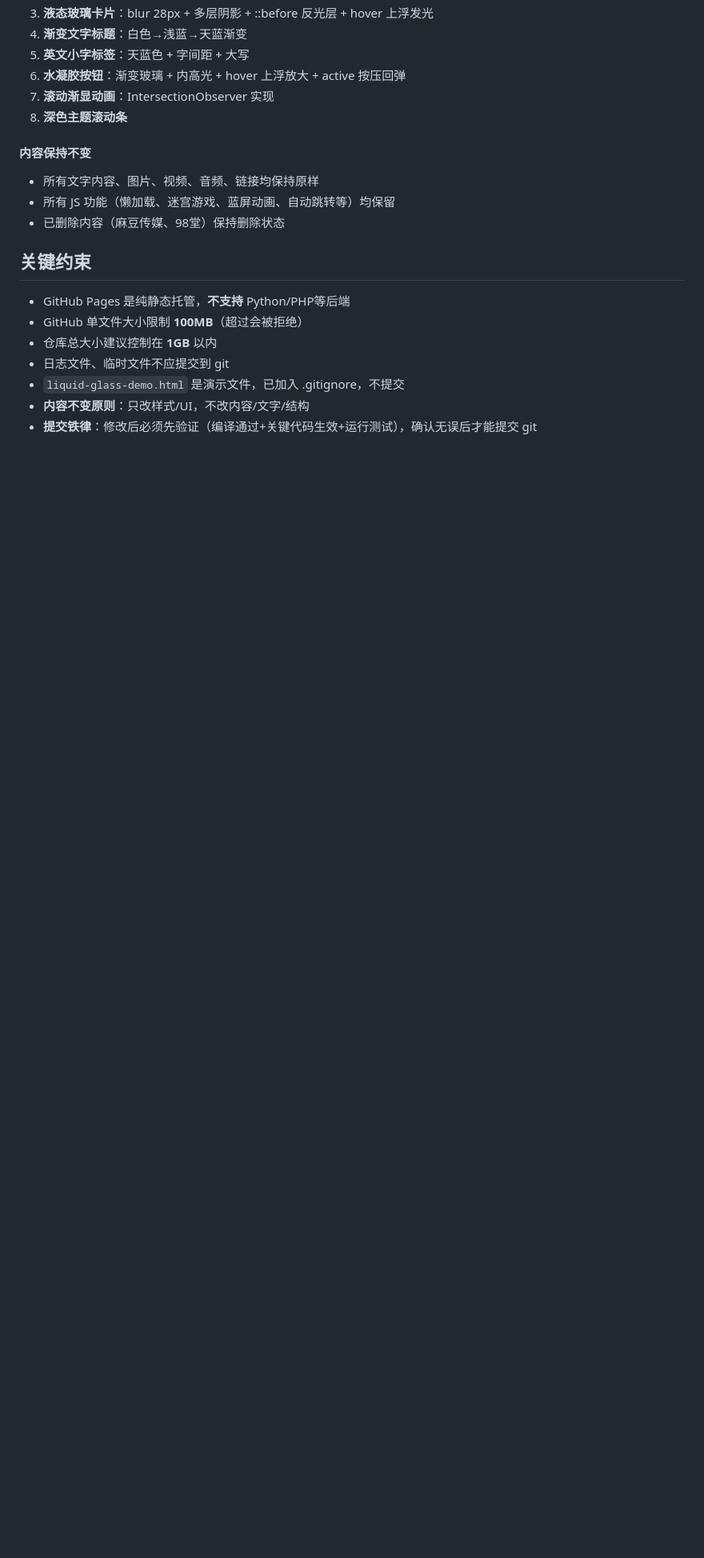
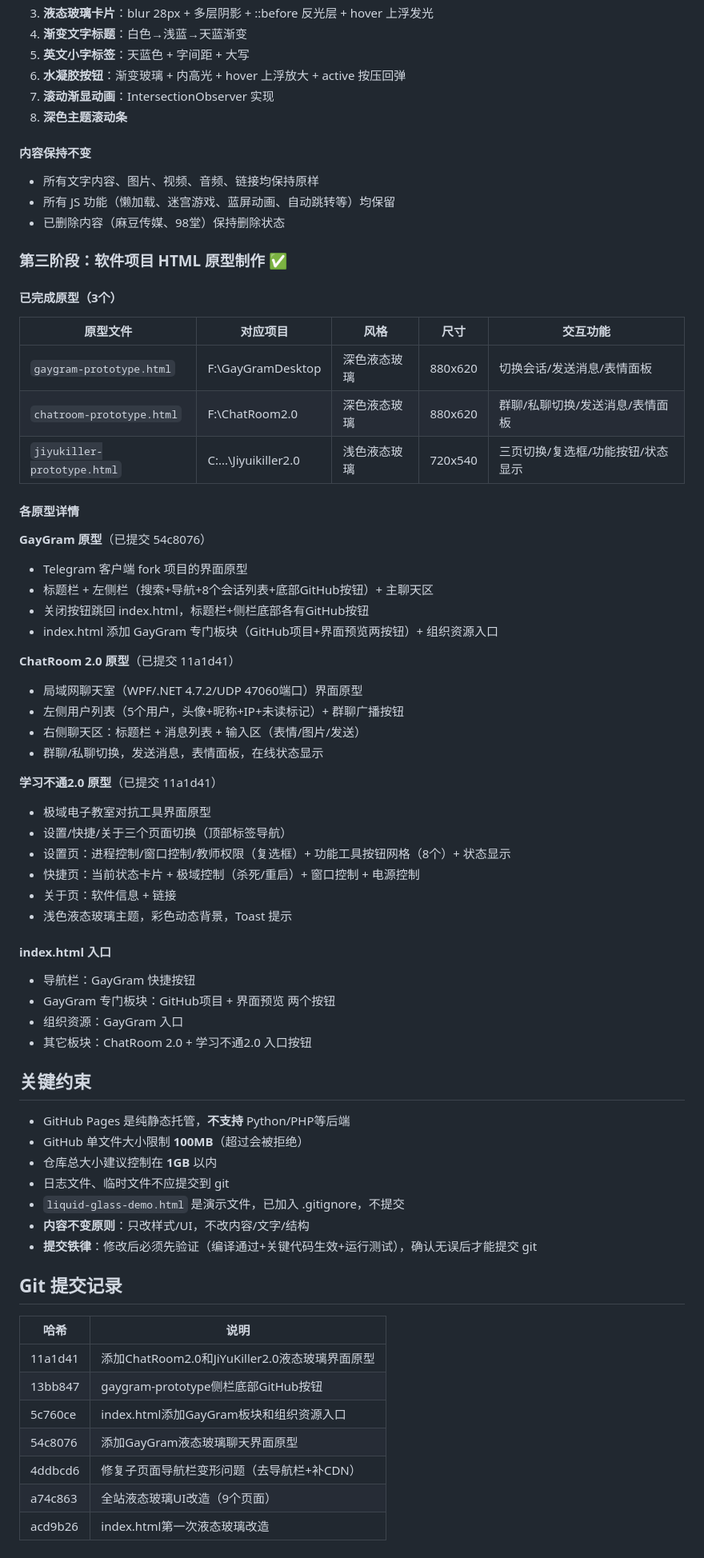
Before and after one commit to DaiWicked/daiwicked.github.io, a Markdown page: PROGRESS.md, the part around one of its changes. Shown at 80% size. Rendered like a GitHub page; blank space fills up the shorter version.

Commit message:
docs: 更新PROGRESS.md，记录软件原型制作进度

```diff
--- a/PROGRESS.md
+++ b/PROGRESS.md
@@ -63,6 +63,44 @@
 - 所有 JS 功能（懒加载、迷宫游戏、蓝屏动画、自动跳转等）均保留
 - 已删除内容（麻豆传媒、98堂）保持删除状态
 
+### 第三阶段：软件项目 HTML 原型制作 ✅
+
+#### 已完成原型（3个）
+
+| 原型文件 | 对应项目 | 风格 | 尺寸 | 交互功能 |
+|----------|----------|------|------|----------|
+| `gaygram-prototype.html` | F:\GayGramDesktop | 深色液态玻璃 | 880x620 | 切换会话/发送消息/表情面板 |
+| `chatroom-prototype.html` | F:\ChatRoom2.0 | 深色液态玻璃 | 880x620 | 群聊/私聊切换/发送消息/表情面板 |
+| `jiyukiller-prototype.html` | C:\...\Jiyuikiller2.0 | 浅色液态玻璃 | 720x540 | 三页切换/复选框/功能按钮/状态显示 |
+
+#### 各原型详情
+
+**GayGram 原型**（已提交 54c8076）
+- Telegram 客户端 fork 项目的界面原型
+- 标题栏 + 左侧栏（搜索+导航+8个会话列表+底部GitHub按钮）+ 主聊天区
+- 关闭按钮跳回 index.html，标题栏+侧栏底部各有GitHub按钮
+- index.html 添加 GayGram 专门板块（GitHub项目+界面预览两按钮）+ 组织资源入口
+
+**ChatRoom 2.0 原型**（已提交 11a1d41）
+- 局域网聊天室（WPF/.NET 4.7.2/UDP 47060端口）界面原型
+- 左侧用户列表（5个用户，头像+昵称+IP+未读标记）+ 群聊广播按钮
+- 右侧聊天区：标题栏 + 消息列表 + 输入区（表情/图片/发送）
+- 群聊/私聊切换，发送消息，表情面板，在线状态显示
+
+**学习不通2.0 原型**（已提交 11a1d41）
+- 极域电子教室对抗工具界面原型
+- 设置/快捷/关于三个页面切换（顶部标签导航）
+- 设置页：进程控制/窗口控制/教师权限（复选框）+ 功能工具按钮网格（8个）+ 状态显示
+- 快捷页：当前状态卡片 + 极域控制（杀死/重启）+ 窗口控制 + 电源控制
+- 关于页：软件信息 + 链接
+- 浅色液态玻璃主题，彩色动态背景，Toast 提示
+
+#### index.html 入口
+- 导航栏：GayGram 快捷按钮
+- GayGram 专门板块：GitHub项目 + 界面预览 两个按钮
+- 组织资源：GayGram 入口
+- 其它板块：ChatRoom 2.0 + 学习不通2.0 入口按钮
+
 ## 关键约束
 
 - GitHub Pages 是纯静态托管，**不支持** Python/PHP等后端
@@ -72,3 +110,15 @@
 - `liquid-glass-demo.html` 是演示文件，已加入 .gitignore，不提交
 - **内容不变原则**：只改样式/UI，不改内容/文字/结构
 - **提交铁律**：修改后必须先验证（编译通过+关键代码生效+运行测试），确认无误后才能提交 git
+
+## Git 提交记录
+
+| 哈希 | 说明 |
+|------|------|
+| 11a1d41 | 添加ChatRoom2.0和JiYuKiller2.0液态玻璃界面原型 |
+| 13bb847 | gaygram-prototype侧栏底部GitHub按钮 |
+| 5c760ce | index.html添加GayGram板块和组织资源入口 |
+| 54c8076 | 添加GayGram液态玻璃聊天界面原型 |
+| 4ddbcd6 | 修复子页面导航栏变形问题（去导航栏+补CDN） |
+| a74c863 | 全站液态玻璃UI改造（9个页面） |
+| acd9b26 | index.html第一次液态玻璃改造 |
```
Also changed, not shown: other parts of PROGRESS.md (+1 -1 lines).
